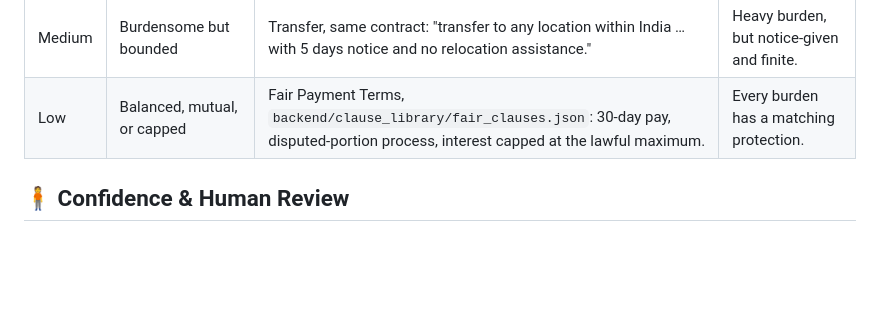
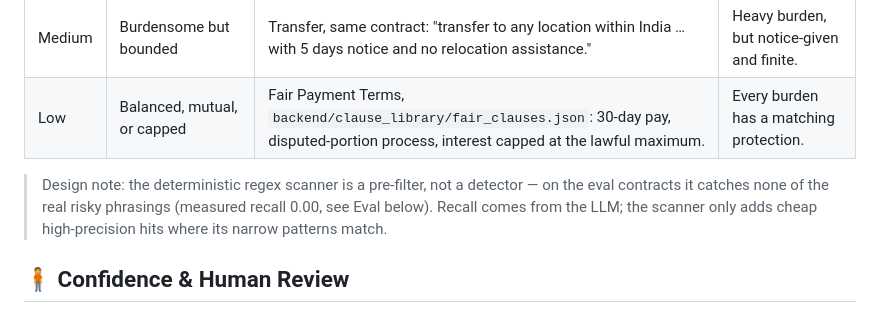
Before and after one commit to abhisheksrisaai/contractguard, a Markdown page: README.md, the part around the change. Drawn GitHub-style; blank space fills up the shorter version.

Commit message:
state regex scanner as pre-filter, not detector
Measured recall on eval contracts is 0.00; LLM carries recall.
Says so next to the rubric instead of leaving it implied.

```diff
--- a/README.md
+++ b/README.md
@@ -177,6 +177,8 @@ The LLM scores every clause High / Medium / Low. What each level means, with rea
 | Medium | Burdensome but bounded | Transfer, same contract: "transfer to any location within India … with 5 days notice and no relocation assistance." | Heavy burden, but notice-given and finite. |
 | Low | Balanced, mutual, or capped | Fair Payment Terms, `backend/clause_library/fair_clauses.json`: 30-day pay, disputed-portion process, interest capped at the lawful maximum. | Every burden has a matching protection. |
 
+> Design note: the deterministic regex scanner is a pre-filter, not a detector — on the eval contracts it catches none of the real risky phrasings (measured recall 0.00, see Eval below). Recall comes from the LLM; the scanner only adds cheap high-precision hits where its narrow patterns match.
+
 ## 🧍 Confidence & Human Review
 
 Scores below **confidence 60** are provisional: the API still returns them (the pipeline needs a number) but sets `needs_human_review: true`, and the frontend should gate on it instead of auto-accepting. Response carries `needs_review_count` + `needs_review_clause_ids`.
```
